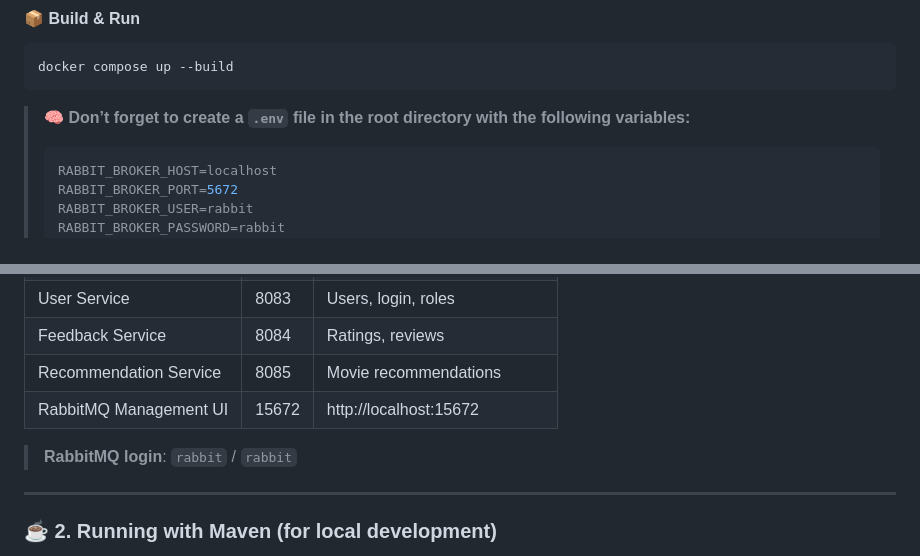
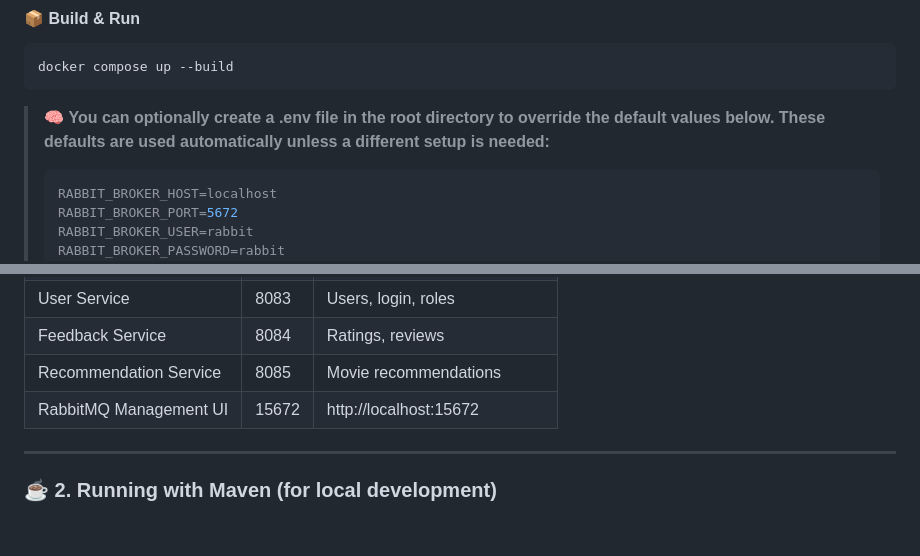
Before and after one commit to HellroseSVK/movies-recommender-catalogue, a Markdown page: README.md, 2 parts joined by grey strips. Drawn GitHub-style; blank space fills up the shorter version.

Commit message:
update env comment

````diff
--- a/README.md
+++ b/README.md
@@ -71,7 +71,7 @@ Recommended for launching all microservices at once.
 docker compose up --build
 ```
 
-> 🧠 **Don’t forget to create a `.env` file in the root directory with the following variables:**
+> 🧠 **You can optionally create a .env file in the root directory to override the default values below. These defaults are used automatically unless a different setup is needed:**
 > ```env
 > RABBIT_BROKER_HOST=localhost
 > RABBIT_BROKER_PORT=5672
@@ -89,8 +89,6 @@ docker compose up --build
 | Feedback Service       | 8084  | Ratings, reviews               |
 | Recommendation Service | 8085  | Movie recommendations          |
 | RabbitMQ Management UI | 15672 | http://localhost:15672         |
-
-> **RabbitMQ login**: `rabbit` / `rabbit`
 
 ---
 
````
